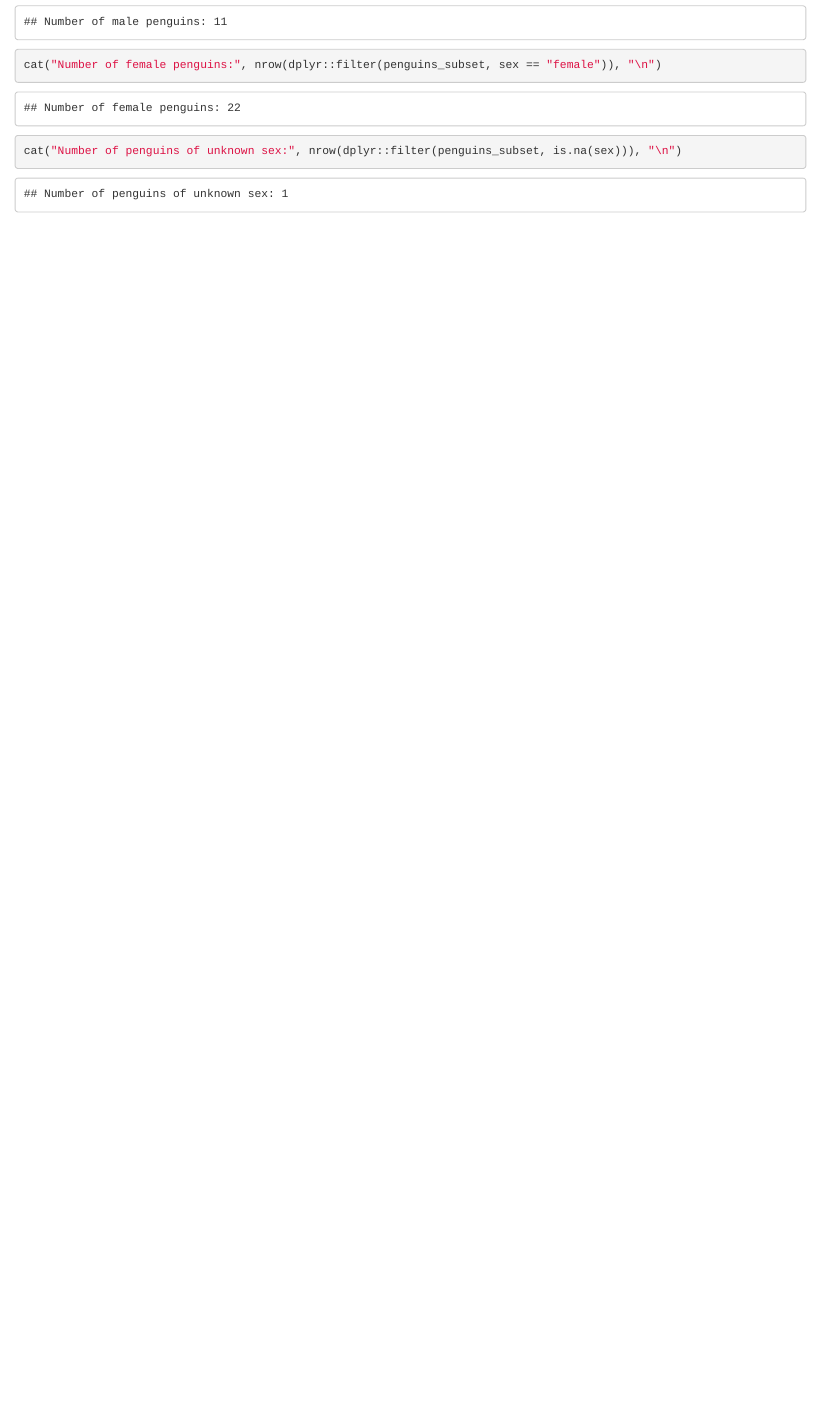
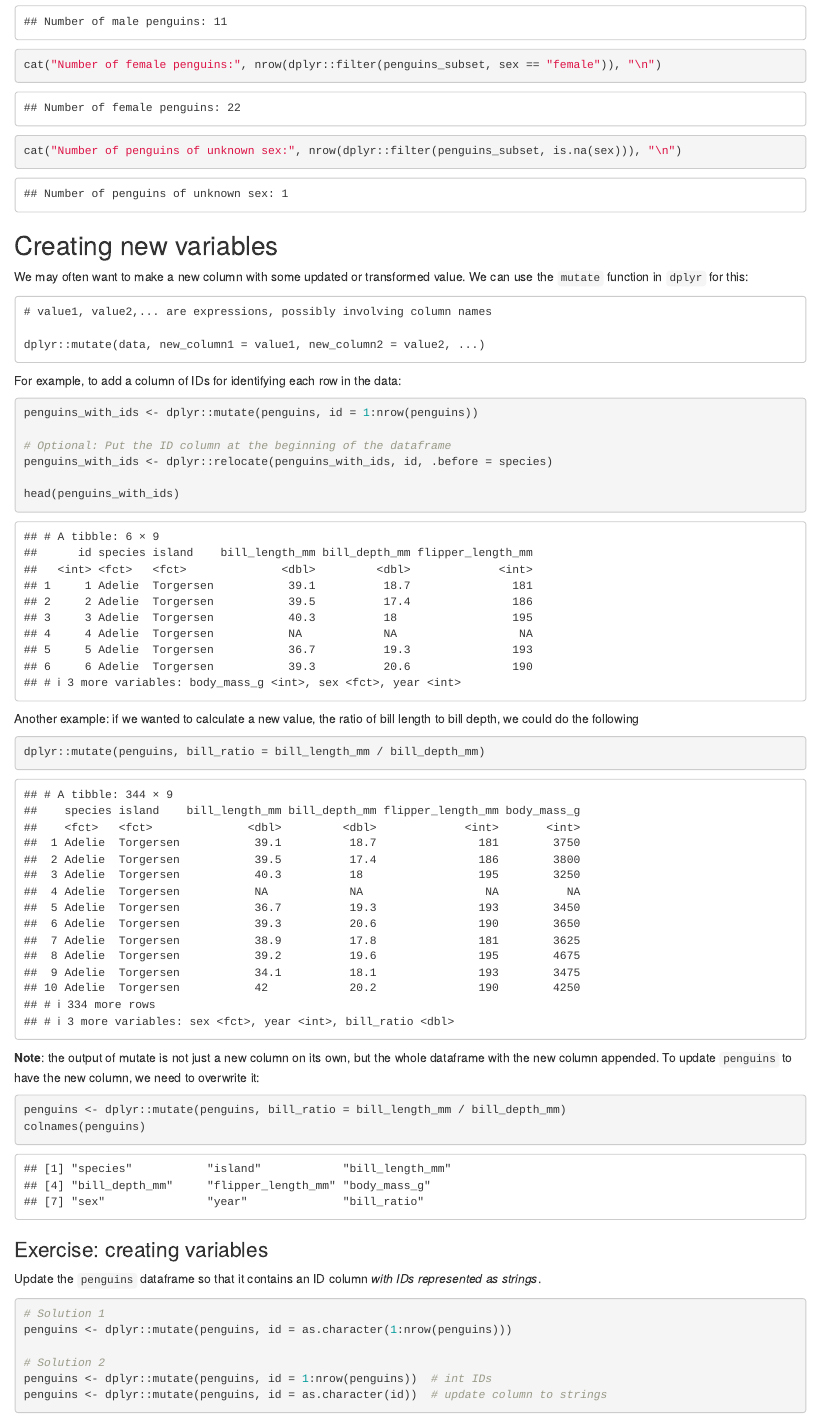
Before and after one commit to UniExeterRSE/r-data-course, an R Markdown document (R_notebooks/03_Manipulating_a_dataframe.Rmd): the page in a window 1100 px wide, from 6670 px down. Rendered offline with R 4.5, knitr and Pandoc, with nearby package versions.

Commit message:
Add material on creating variables

````diff
--- a/R_notebooks/03_Manipulating_a_dataframe.Rmd
+++ b/R_notebooks/03_Manipulating_a_dataframe.Rmd
@@ -213,3 +213,57 @@ cat("Number of male penguins:", nrow(dplyr::filter(penguins_subset, sex == "male
 cat("Number of female penguins:", nrow(dplyr::filter(penguins_subset, sex == "female")), "\n")
 cat("Number of penguins of unknown sex:", nrow(dplyr::filter(penguins_subset, is.na(sex))), "\n")
 ```
+
+
+## Creating new variables
+
+We may often want to make a new column with some updated or transformed value.
+We can use the `mutate` function in `dplyr` for this:
+
+```
+# value1, value2,... are expressions, possibly involving column names
+
+dplyr::mutate(data, new_column1 = value1, new_column2 = value2, ...)
+```
+
+For example, to add a column of IDs for identifying each row in the data:
+
+```{r}
+penguins_with_ids <- dplyr::mutate(penguins, id = 1:nrow(penguins))
+
+# Optional: Put the ID column at the beginning of the dataframe
+penguins_with_ids <- dplyr::relocate(penguins_with_ids, id, .before = species)
+
+head(penguins_with_ids)
+```
+
+Another example: if we wanted to calculate a new value, the ratio of bill length
+to bill depth, we could do the following
+
+```{r}
+dplyr::mutate(penguins, bill_ratio = bill_length_mm / bill_depth_mm)
+```
+
+**Note**: the output of mutate is not just a new column on its own,
+but the whole dataframe with the new column appended. To update `penguins` to
+have the new column, we need to overwrite it:
+
+```{r}
+penguins <- dplyr::mutate(penguins, bill_ratio = bill_length_mm / bill_depth_mm)
+colnames(penguins)
+```
+
+
+### Exercise: creating variables
+
+Update the `penguins` dataframe so that it contains an ID column _with IDs
+represented as strings_.
+
+```{r}
+# Solution 1
+penguins <- dplyr::mutate(penguins, id = as.character(1:nrow(penguins)))
+
+# Solution 2
+penguins <- dplyr::mutate(penguins, id = 1:nrow(penguins))  # int IDs
+penguins <- dplyr::mutate(penguins, id = as.character(id))  # update column to strings
+```
````
